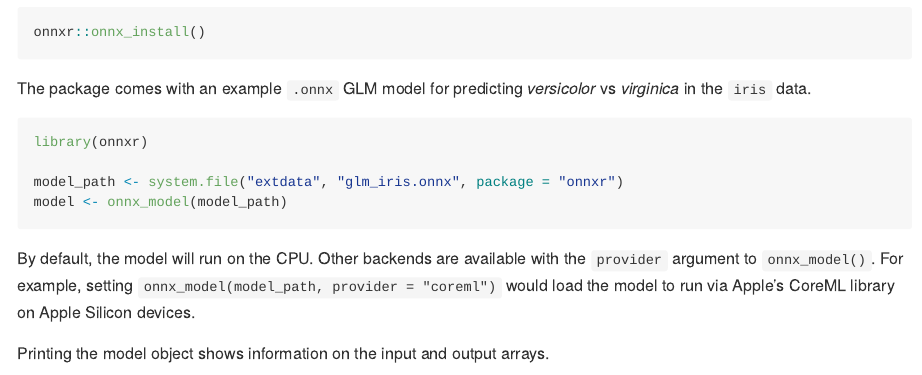
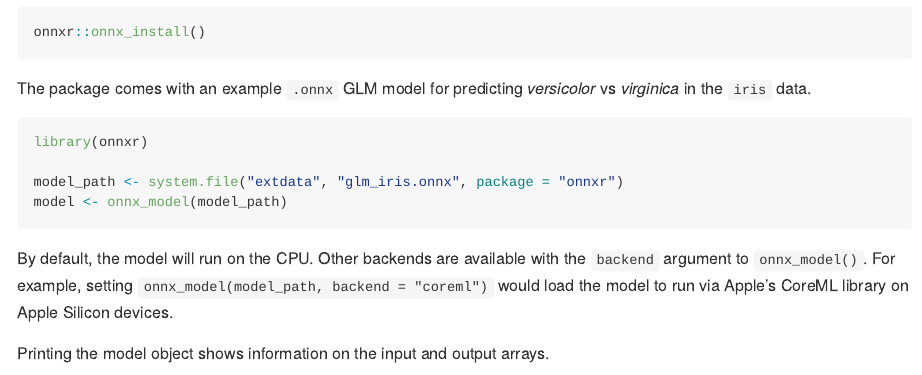
Before and after one commit to CoryMcCartan/onnxr, an R Markdown document (README.Rmd): the page in a window 1100 px wide, from 600 px down. The pictures show the output file README.md that the author committed with the source, drawn offline in the style of GitHub; long lines of code are wrapped; badge pictures from the web are left out.

Commit message:
fix readme [ci skip]

````diff
--- a/README.Rmd
+++ b/README.Rmd
@@ -59,8 +59,8 @@ model <- onnx_model(model_path)
 ```
 
 By default, the model will run on the CPU.
-Other backends are available with the `provider` argument to `onnx_model()`.
-For example, setting `onnx_model(model_path, provider = "coreml")` would load the model to run via Apple's CoreML library on Apple Silicon devices.
+Other backends are available with the `backend` argument to `onnx_model()`.
+For example, setting `onnx_model(model_path, backend = "coreml")` would load the model to run via Apple's CoreML library on Apple Silicon devices.
 
 Printing the model object shows information on the input and output arrays.
 ```{r}
````
Also changed, not shown: README.md.
